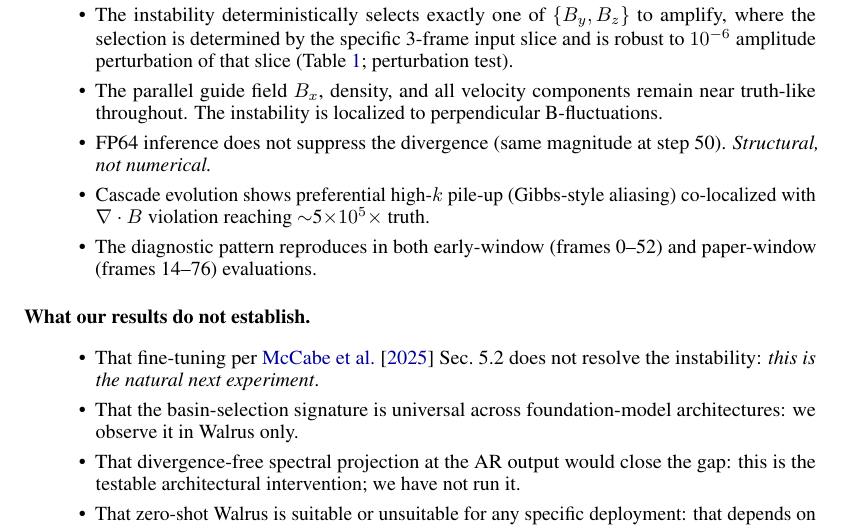
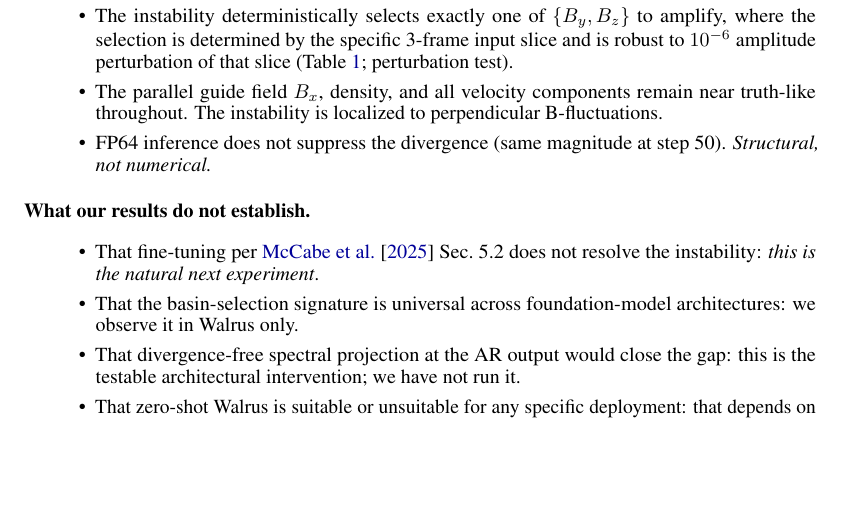
Before and after one commit to sdelaurentiis123/well-work, a LaTeX paper (p2-walrus/paper/main.tex): part of page 7 of 8 before the commit and part of page 7 of 7 after it, cut so that both start at the same text, the shorter picture padded with empty space. Compiled offline with pdfLaTeX.

Commit message:
Trim conclusion bullets on Gibbs-aliasing and window reproducibility

```diff
--- a/p2-walrus/paper/main.tex
+++ b/p2-walrus/paper/main.tex
@@ -214,8 +214,6 @@ Walrus was trained in FP32 (Sec.~B.1 of~\cite{mccabe2025walrus}). To rule out th
   \item The instability deterministically selects exactly one of $\{B_y, B_z\}$ to amplify, where the selection is determined by the specific 3-frame input slice and is robust to $10^{-6}$ amplitude perturbation of that slice (Table~\ref{tab:basin}; perturbation test).
   \item The parallel guide field $B_x$, density, and all velocity components remain near truth-like throughout. The instability is localized to perpendicular B-fluctuations.
   \item FP64 inference does not suppress the divergence (same magnitude at step 50). \emph{Structural, not numerical.}
-  \item Cascade evolution shows preferential high-$k$ pile-up (Gibbs-style aliasing) co-localized with $\nabla\cdot B$ violation reaching $\sim$5$\times 10^5\times$ truth.
-  \item The diagnostic pattern reproduces in both early-window (frames 0--52) and paper-window (frames 14--76) evaluations.
 \end{itemize}
 
 \paragraph{What our results do not establish.}
```
